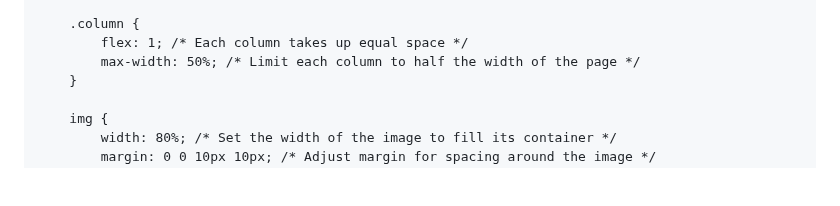
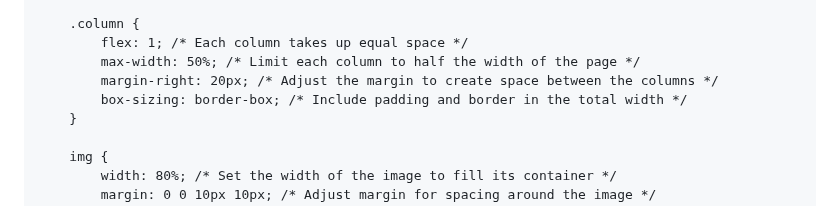
Before and after one commit to ElizabethThompson98/ElizabethThompson98.github.io, a Markdown page: README.md, the part around the change. GitHub-like rendering; blank space fills up the shorter version.

```diff
--- a/README.md
+++ b/README.md
@@ -15,6 +15,8 @@
         .column {
             flex: 1; /* Each column takes up equal space */
             max-width: 50%; /* Limit each column to half the width of the page */
+            margin-right: 20px; /* Adjust the margin to create space between the columns */
+            box-sizing: border-box; /* Include padding and border in the total width */
         }
 
         img {
```
